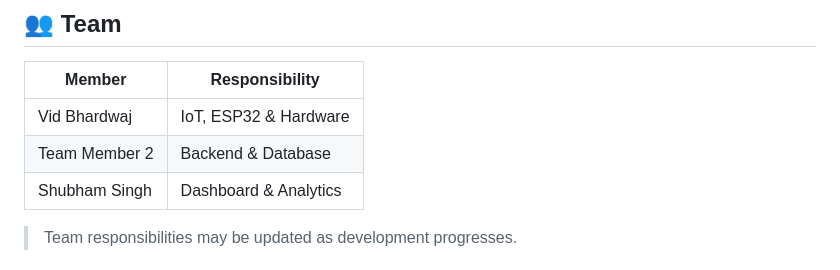
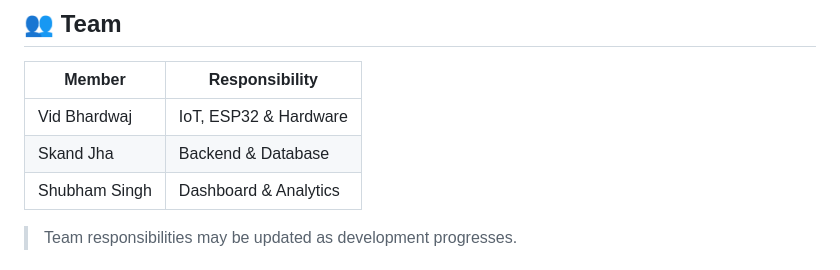
Before and after one commit to vidbhardwaj/smart-library-study-zone-analyzer, a Markdown page: README.md, the part around the change. Drawn GitHub-style.

Commit message:
Update team member name in responsibilities

```diff
--- a/README.md
+++ b/README.md
@@ -165,7 +165,7 @@ The exact scoring methodology will be finalized after sensor testing and analysi
 | Member        | Responsibility        |
 | ------------- | --------------------- |
 | Vid Bhardwaj  | IoT, ESP32 & Hardware |
-| Team Member 2 | Backend & Database    |
+| Skand Jha | Backend & Database |
 | Shubham Singh | Dashboard & Analytics |
 
 > Team responsibilities may be updated as development progresses.
```
